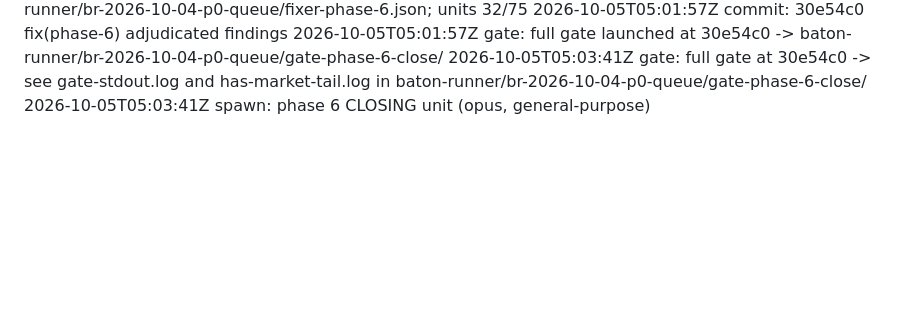
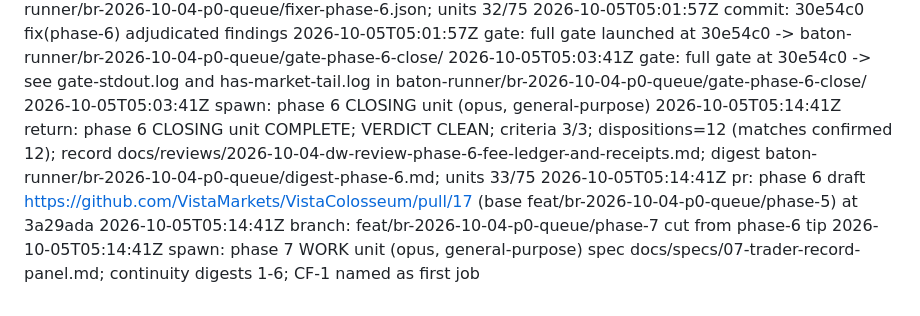
Before and after one commit to VistaMarkets/VistaColosseum, a Markdown page: baton-runner/br-2026-10-04-p0-queue/log.md, the part around the change. Drawn GitHub-style; blank space fills up the shorter version.

Commit message:
chore(phase-6): baton-runner STATE + log update; open phase 7

```diff
--- a/baton-runner/br-2026-10-04-p0-queue/log.md
+++ b/baton-runner/br-2026-10-04-p0-queue/log.md
@@ -116,3 +116,7 @@
 2026-10-05T05:01:57Z gate: full gate launched at 30e54c0 -> baton-runner/br-2026-10-04-p0-queue/gate-phase-6-close/
 2026-10-05T05:03:41Z gate: full gate at 30e54c0 -> see gate-stdout.log and has-market-tail.log in baton-runner/br-2026-10-04-p0-queue/gate-phase-6-close/
 2026-10-05T05:03:41Z spawn: phase 6 CLOSING unit (opus, general-purpose)
+2026-10-05T05:14:41Z return: phase 6 CLOSING unit COMPLETE; VERDICT CLEAN; criteria 3/3; dispositions=12 (matches confirmed 12); record docs/reviews/2026-10-04-dw-review-phase-6-fee-ledger-and-receipts.md; digest baton-runner/br-2026-10-04-p0-queue/digest-phase-6.md; units 33/75
+2026-10-05T05:14:41Z pr: phase 6 draft https://github.com/VistaMarkets/VistaColosseum/pull/17 (base feat/br-2026-10-04-p0-queue/phase-5) at 3a29ada
+2026-10-05T05:14:41Z branch: feat/br-2026-10-04-p0-queue/phase-7 cut from phase-6 tip
+2026-10-05T05:14:41Z spawn: phase 7 WORK unit (opus, general-purpose) spec docs/specs/07-trader-record-panel.md; continuity digests 1-6; CF-1 named as first job
```
Also changed, not shown: baton-runner/br-2026-10-04-p0-queue/STATE.md (+8 -5 lines).
